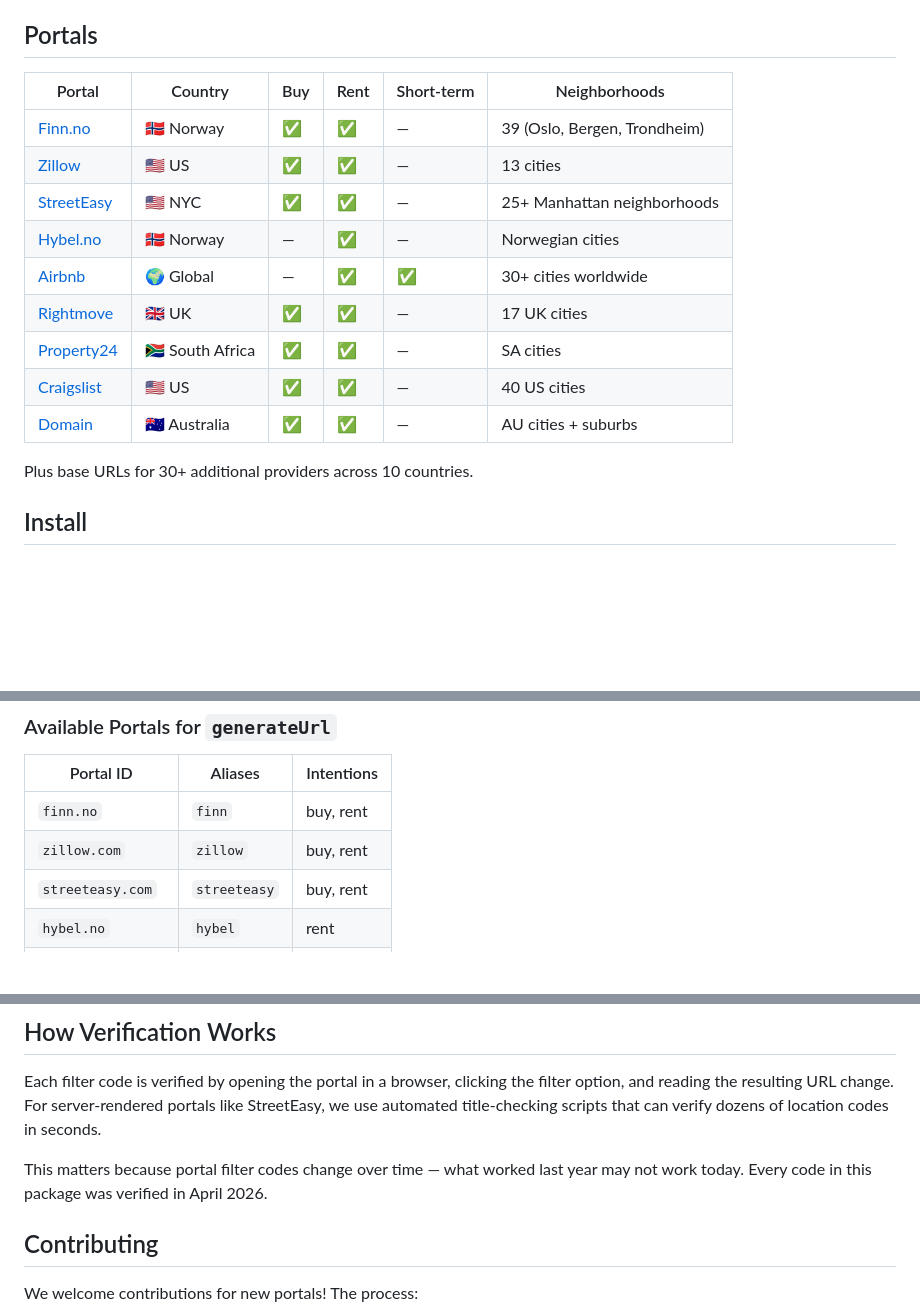
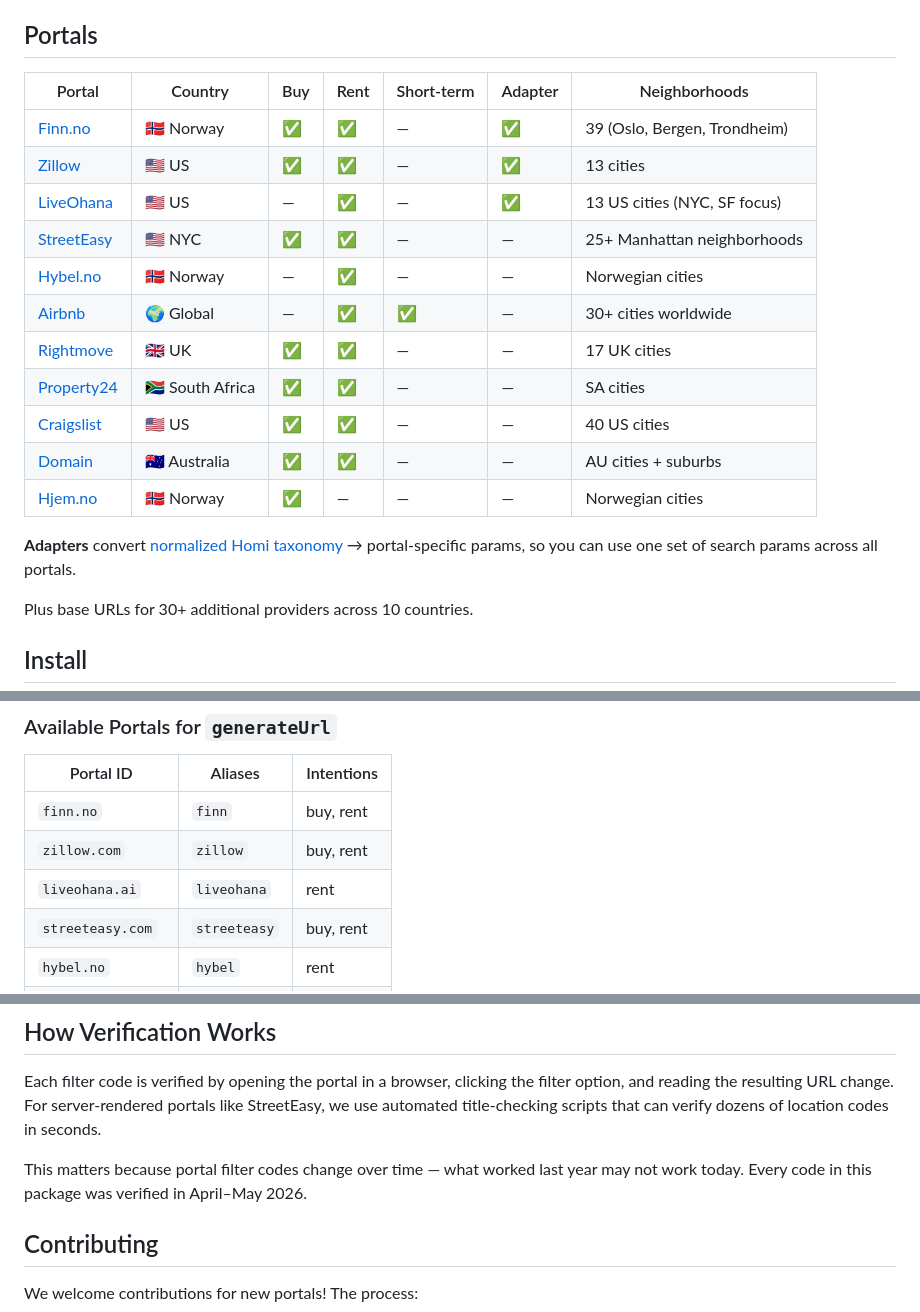
Before and after one commit to Boe-Ventures/real-estate-portal-schemas, a Markdown page: README.md, 3 parts joined by grey strips. GitHub-like rendering; blank space fills up the shorter version.

Commit message:
docs: add LiveOhana + Hjem.no to README, add adapter column

```diff
--- a/README.md
+++ b/README.md
@@ -12,17 +12,21 @@ Homi uses these schemas to power its [AI Scouting](https://homi.so) pipeline —
 
 ## Portals
 
-| Portal | Country | Buy | Rent | Short-term | Neighborhoods |
-|--------|---------|-----|------|------------|---------------|
-| [Finn.no](https://finn.no) | 🇳🇴 Norway | ✅ | ✅ | — | 39 (Oslo, Bergen, Trondheim) |
-| [Zillow](https://zillow.com) | 🇺🇸 US | ✅ | ✅ | — | 13 cities |
-| [StreetEasy](https://streeteasy.com) | 🇺🇸 NYC | ✅ | ✅ | — | 25+ Manhattan neighborhoods |
-| [Hybel.no](https://hybel.no) | 🇳🇴 Norway | — | ✅ | — | Norwegian cities |
-| [Airbnb](https://airbnb.com) | 🌍 Global | — | ✅ | ✅ | 30+ cities worldwide |
-| [Rightmove](https://rightmove.co.uk) | 🇬🇧 UK | ✅ | ✅ | — | 17 UK cities |
-| [Property24](https://property24.com) | 🇿🇦 South Africa | ✅ | ✅ | — | SA cities |
-| [Craigslist](https://craigslist.org) | 🇺🇸 US | ✅ | ✅ | — | 40 US cities |
-| [Domain](https://domain.com.au) | 🇦🇺 Australia | ✅ | ✅ | — | AU cities + suburbs |
+| Portal | Country | Buy | Rent | Short-term | Adapter | Neighborhoods |
+|--------|---------|-----|------|------------|---------|---------------|
+| [Finn.no](https://finn.no) | 🇳🇴 Norway | ✅ | ✅ | — | ✅ | 39 (Oslo, Bergen, Trondheim) |
+| [Zillow](https://zillow.com) | 🇺🇸 US | ✅ | ✅ | — | ✅ | 13 cities |
+| [LiveOhana](https://liveohana.ai) | 🇺🇸 US | — | ✅ | — | ✅ | 13 US cities (NYC, SF focus) |
+| [StreetEasy](https://streeteasy.com) | 🇺🇸 NYC | ✅ | ✅ | — | — | 25+ Manhattan neighborhoods |
+| [Hybel.no](https://hybel.no) | 🇳🇴 Norway | — | ✅ | — | — | Norwegian cities |
+| [Airbnb](https://airbnb.com) | 🌍 Global | — | ✅ | ✅ | — | 30+ cities worldwide |
+| [Rightmove](https://rightmove.co.uk) | 🇬🇧 UK | ✅ | ✅ | — | — | 17 UK cities |
+| [Property24](https://property24.com) | 🇿🇦 South Africa | ✅ | ✅ | — | — | SA cities |
+| [Craigslist](https://craigslist.org) | 🇺🇸 US | ✅ | ✅ | — | — | 40 US cities |
+| [Domain](https://domain.com.au) | 🇦🇺 Australia | ✅ | ✅ | — | — | AU cities + suburbs |
+| [Hjem.no](https://hjem.no) | 🇳🇴 Norway | ✅ | — | — | — | Norwegian cities |
+
+**Adapters** convert [normalized Homi taxonomy](#normalized-taxonomy) → portal-specific params, so you can use one set of search params across all portals.
 
 Plus base URLs for 30+ additional providers across 10 countries.
 
@@ -129,6 +133,7 @@ The `.describe()` hints on each field guide the model — for example, the `faci
 |-----------|---------|------------|
 | `finn.no` | `finn` | buy, rent |
 | `zillow.com` | `zillow` | buy, rent |
+| `liveohana.ai` | `liveohana` | rent |
 | `streeteasy.com` | `streeteasy` | buy, rent |
 | `hybel.no` | `hybel` | rent |
 | `airbnb.com` | `airbnb` | rent_short |
@@ -177,7 +182,7 @@ This package maps every filter to its exact URL parameter, verified against the
 
 Each filter code is verified by opening the portal in a browser, clicking the filter option, and reading the resulting URL change. For server-rendered portals like StreetEasy, we use automated title-checking scripts that can verify dozens of location codes in seconds.
 
-This matters because portal filter codes change over time — what worked last year may not work today. Every code in this package was verified in April 2026.
+This matters because portal filter codes change over time — what worked last year may not work today. Every code in this package was verified in April–May 2026.
 
 ## Contributing
 
```
